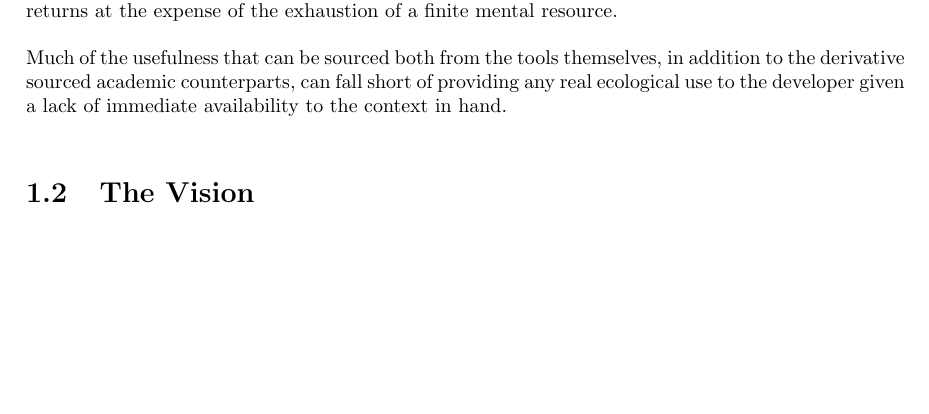
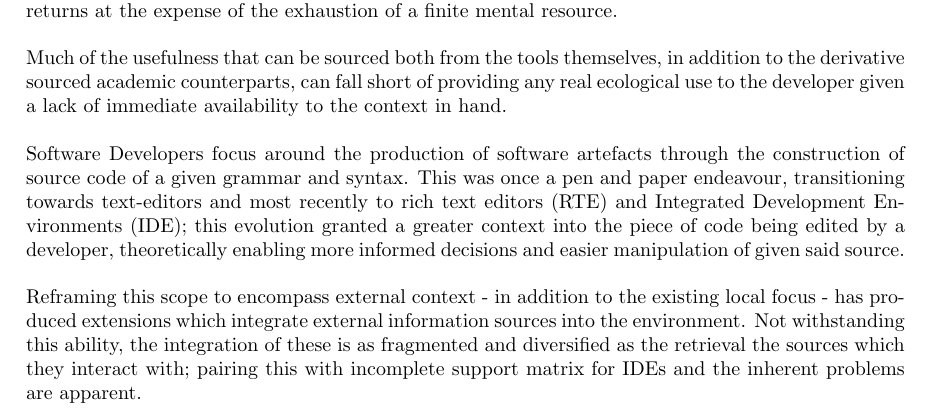
Before and after one commit to dominiccobo-fyp/fyp-dissertation, a LaTeX thesis (main.tex, which reads introduction.tex): part of page 10 of 28, cut so that both start at the same text, the shorter picture padded with empty space. Compiled offline with pdfLaTeX.

Commit message:
Elaborate on the problem of dev context assistance

```diff
--- a/introduction.tex
+++ b/introduction.tex
@@ -17,6 +17,14 @@ There are a wide number of papers illustrating the large amount of data that can
 This increase in information interaction entry-points, in pursuit of a more informed decision, can result in a significant competition for the mental resources applied task at hand, often yielding varying returns at the expense of the exhaustion of a finite mental resource.
 
 Much of the usefulness that can be sourced both from the tools themselves, in addition to the derivative sourced academic counterparts, can fall short of providing any real ecological use to the developer given a lack of immediate availability to the context in hand.
+
+Software Developers focus around the production of software artefacts through the construction of source code of a given grammar and syntax. This was once a pen and paper endeavour, transitioning towards text-editors and most recently to rich text editors (RTE) and Integrated Development Environments (IDE); this evolution granted a greater context into the piece of code being edited by a developer, theoretically enabling more informed decisions and easier manipulation of given said source.
+
+Reframing this scope to encompass external context - in addition to the existing local focus - has produced extensions which integrate external information sources into the environment. Not withstanding this ability, the integration of these is as fragmented and diversified as the retrieval the sources which they interact with; pairing this with incomplete support matrix for IDEs and the inherent problems are apparent.
+
+%reference the production o f
+
+% ultimately tie this back to why are we using the IDE..
 
 \section{The Vision}
 
```
